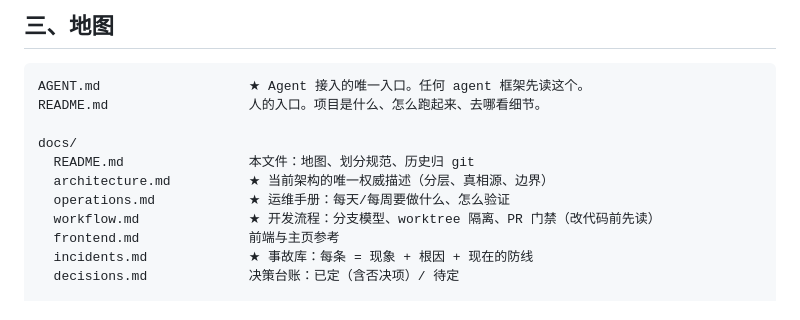
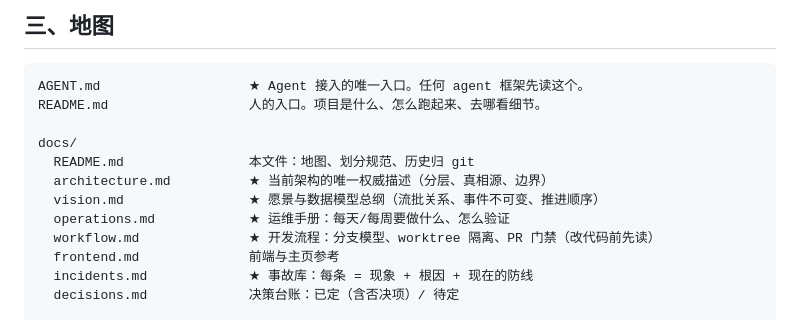
Before and after one commit to MultiLi/HealthDash, a Markdown page: docs/README.md, the part around the change. Rendered like a GitHub page.

Commit message:
定调流批一体愿景，固化事件不可变与批定真相三条数据模型规则
愿景需要先于实现存在：接下来事件模型/聚合管线的每一步都要向它收敛。
三个硬约束（事件 append+supersede、真值带版本来源、daily_log=物化视图）
若等代码写完再定，返工成本远高于现在。否决了按数据源划分流/批与引入
真流式基建两个方案。全本 docs/vision.md，决策 D-28。

```diff
--- a/docs/README.md
+++ b/docs/README.md
@@ -80,6 +80,7 @@ README.md                  人的入口。项目是什么、怎么跑起来、
 docs/
   README.md                本文件：地图、划分规范、历史归 git
   architecture.md          ★ 当前架构的唯一权威描述（分层、真相源、边界）
+  vision.md                ★ 愿景与数据模型总纲（流批关系、事件不可变、推进顺序）
   operations.md            ★ 运维手册：每天/每周要做什么、怎么验证
   workflow.md              ★ 开发流程：分支模型、worktree 隔离、PR 门禁（改代码前先读）
   frontend.md              前端与主页参考
```
Also changed, not shown: docs/decisions.md (+1 -0 lines), docs/vision.md (added, +67 -0 lines).
